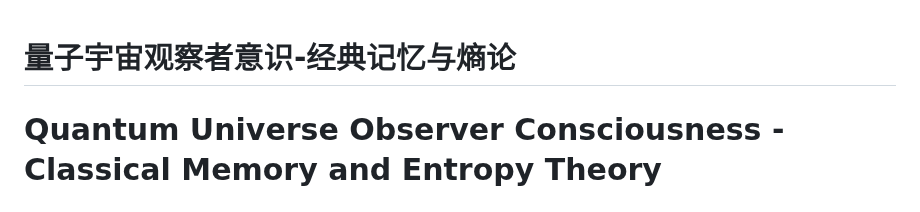
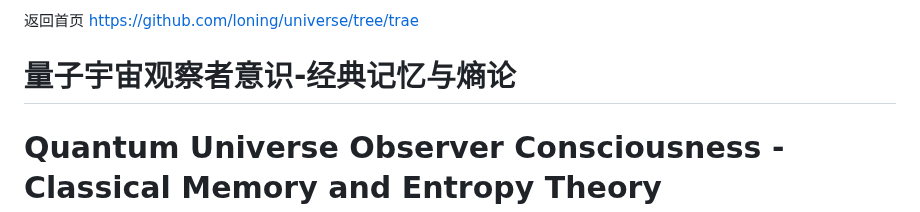
Before and after one commit to loning/universe, a Markdown page: core.md, the part around the change. Drawn GitHub-style.

```diff
--- a/core.md
+++ b/core.md
@@ -1,3 +1,5 @@
+返回首页 https://github.com/loning/universe/tree/trae
+
 # 量子宇宙观察者意识-经典记忆与熵论
 # Quantum Universe Observer Consciousness - Classical Memory and Entropy Theory
 
```
